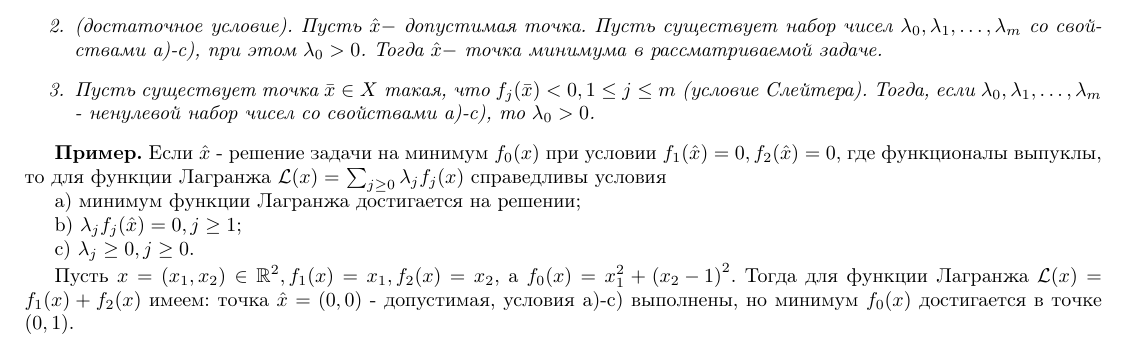
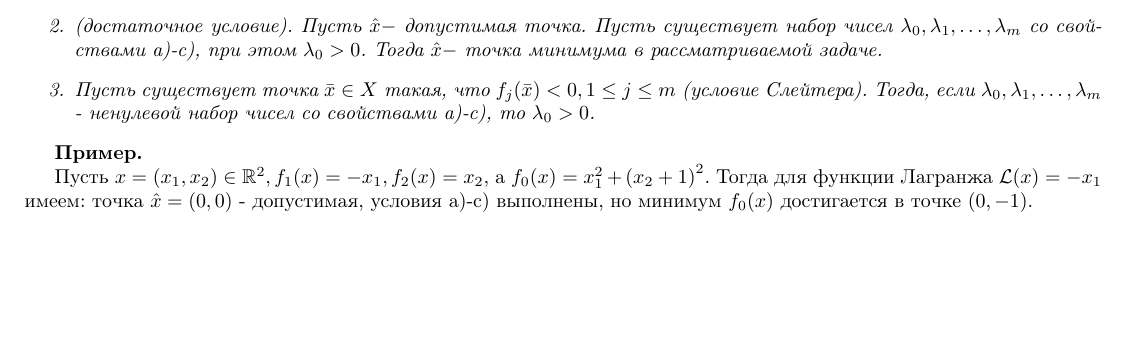
Before and after one commit to VsevolodZaostrovsky/MSUVariationalTasks, a LaTeX paper (tasks.tex, which reads tasks/task18/task.tex): part of page 19 of 31, cut so that both start at the same text, the shorter picture padded with empty space. Compiled offline with pdfLaTeX.

Commit message:
mistake fix

```diff
--- a/tasks/task18/task.tex
+++ b/tasks/task18/task.tex
@@ -21,15 +21,19 @@
 \end{theorem}
 
 \textbf{Пример.}
-Если $\hat{x}$ - решение задачи на минимум $f_{0}(x)$ при условии $f_{1}(\hat{x})=0, f_{2}(\hat{x})=0$, где функционалы выпуклы, то для функции Лагранжа $\mathcal{L}(x)=$ $\sum_{j \geq 0} \lambda_{j} f_{j}(x)$ справедливы условия
+% Если $\hat{x}$ - решение задачи на минимум $f_{0}(x)$ при условии $f_{1}(\hat{x})=0, f_{2}(\hat{x})=0$, где функционалы выпуклы,
+% то для функции Лагранжа $\mathcal{L}(x)=$ $\sum_{j \geq 0} \lambda_{j} f_{j}(x)$ справедливы условия
 
-a) минимум функции Лагранжа достигается на решении;
+% a) минимум функции Лагранжа достигается на решении;
 
-b) $\lambda_{j} f_{j}(\hat{x})=0, j \geq 1$;
+% b) $\lambda_{j} f_{j}(\hat{x})=0, j \geq 1$;
 
-c) $\lambda_{j} \geq 0, j \geq 0$.
+% c) $\lambda_{j} \geq 0, j \geq 0$.
 
-Пусть $x=\left(x_{1}, x_{2}\right) \in \mathbb{R}^{2}, f_{1}(x)=x_{1}, f_{2}(x)=x_{2}$, а $f_{0}(x)=x_{1}^{2}+\left(x_{2}-1\right)^{2}$. Тогда для функции Лагранжа $\mathcal{L}(x)=f_{1}(x)+f_{2}(x)$ имеем: точка $\hat{x}=(0,0)$ - допустимая, условия а)-с) выполнены, но минимум $f_{0}(x)$ достигается в точке $(0,1)$.
+Пусть $x=\left(x_{1}, x_{2}\right) \in \mathbb{R}^{2}, f_{1}(x)=-x_{1}, f_{2}(x)=x_{2}$, а
+$f_{0}(x)=x_{1}^{2}+\left(x_{2}+1\right)^{2}$.
+Тогда для функции Лагранжа ${\mathcal{L}(x)=-x_1}$ имеем: точка $\hat{x}=(0,0)$
+- допустимая, условия а)-с) выполнены, но минимум $f_{0}(x)$ достигается в точке $(0,-1)$.
 
 
 \end{task}
```
Also changed, not shown: tasks.pdf.
